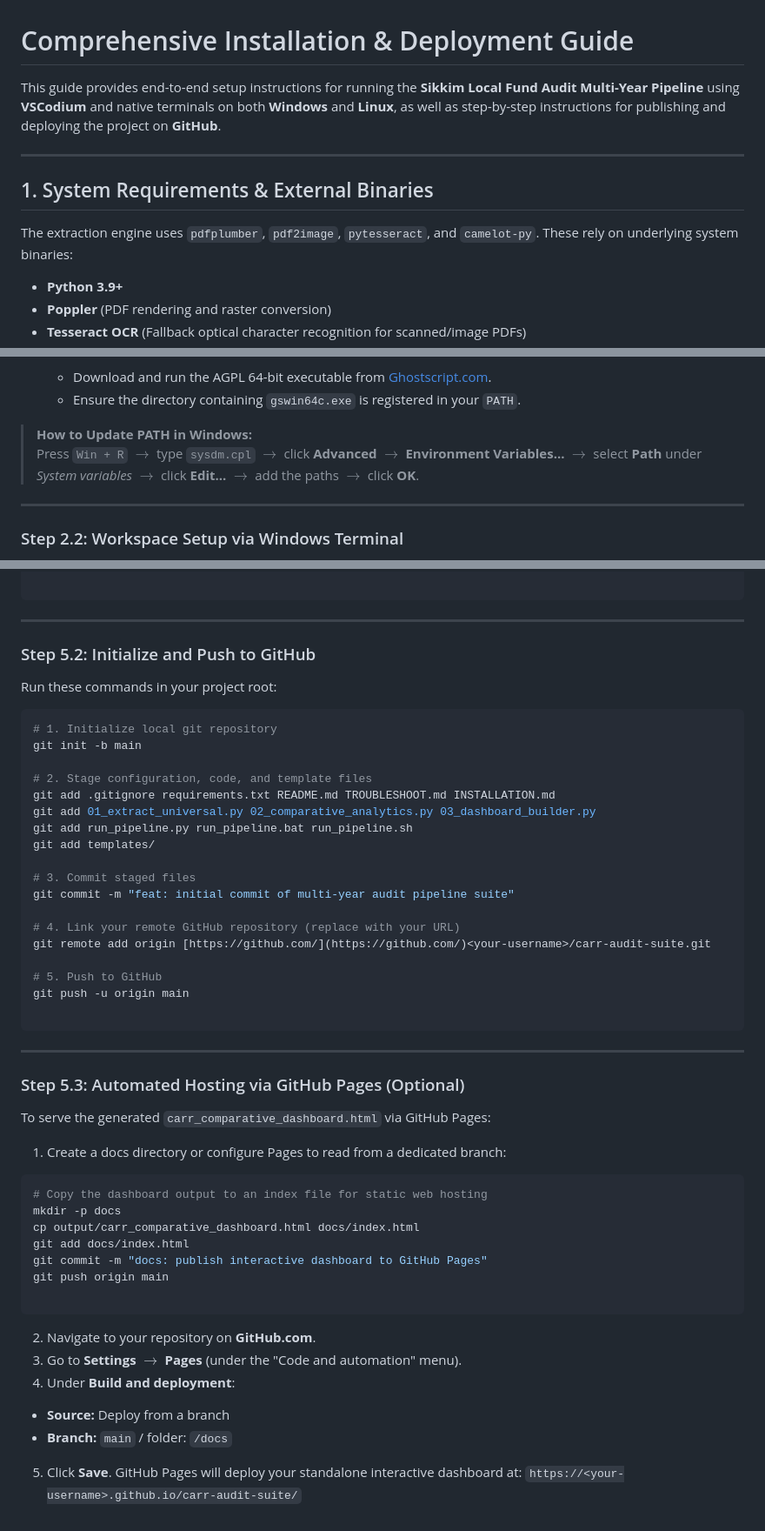
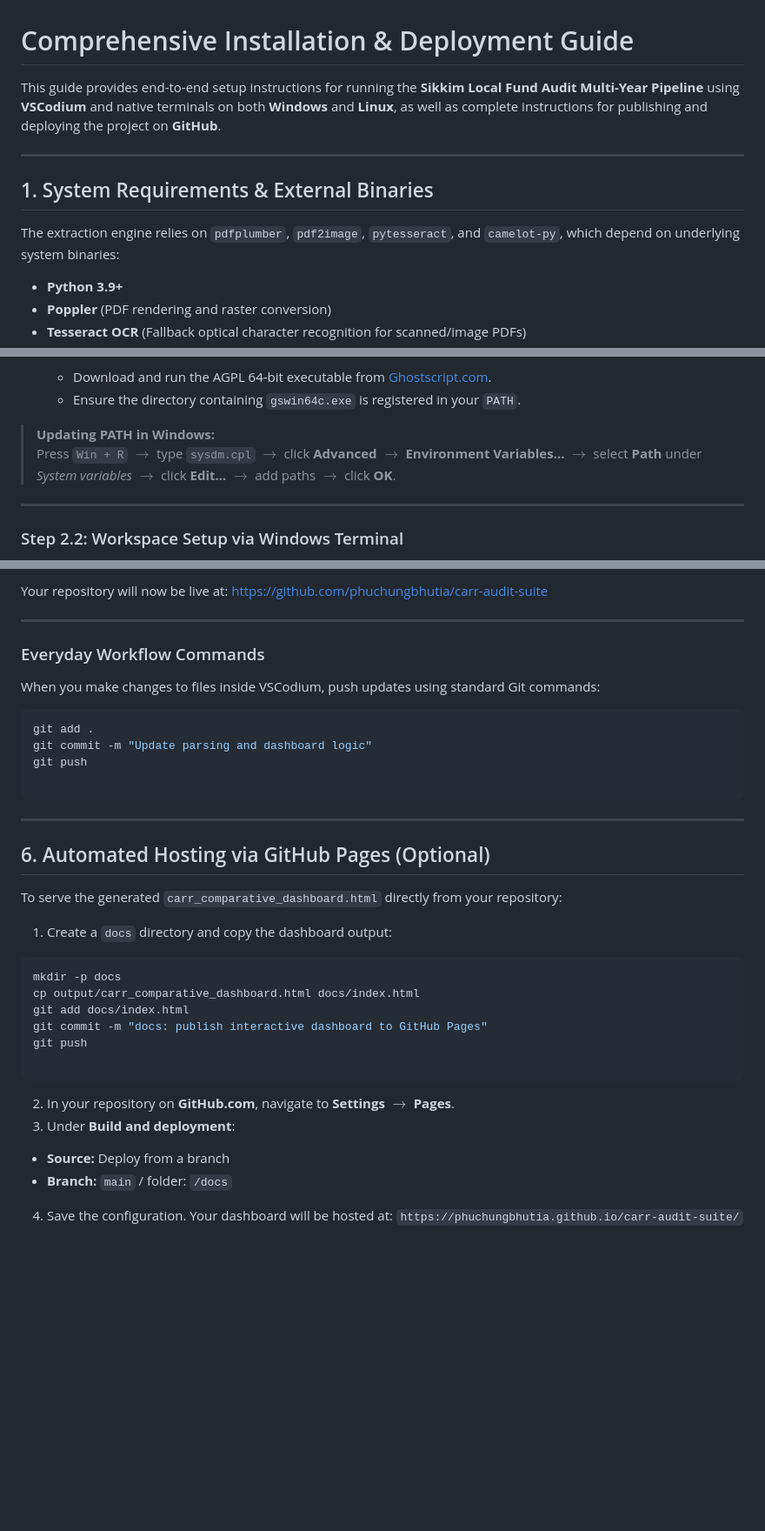
Before and after one commit to phuchungbhutia/carr-audit-suite, a Markdown page: INSTALLATION.md, 3 parts joined by grey strips. Shown at 87% size. Rendered like a GitHub page; blank space fills up the shorter version.

````diff
--- a/INSTALLATION.md
+++ b/INSTALLATION.md
@@ -1,12 +1,12 @@
 # Comprehensive Installation & Deployment Guide
 
-This guide provides end-to-end setup instructions for running the **Sikkim Local Fund Audit Multi-Year Pipeline** using **VSCodium** and native terminals on both **Windows** and **Linux**, as well as step-by-step instructions for publishing and deploying the project on **GitHub**.
+This guide provides end-to-end setup instructions for running the **Sikkim Local Fund Audit Multi-Year Pipeline** using **VSCodium** and native terminals on both **Windows** and **Linux**, as well as complete instructions for publishing and deploying the project on **GitHub**.
 
 ---
 
 ## 1. System Requirements & External Binaries
 
-The extraction engine uses `pdfplumber`, `pdf2image`, `pytesseract`, and `camelot-py`. These rely on underlying system binaries:
+The extraction engine relies on `pdfplumber`, `pdf2image`, `pytesseract`, and `camelot-py`, which depend on underlying system binaries:
 * **Python 3.9+**
 * **Poppler** (PDF rendering and raster conversion)
 * **Tesseract OCR** (Fallback optical character recognition for scanned/image PDFs)
@@ -36,8 +36,8 @@ The extraction engine uses `pdfplumber`, `pdf2image`, `pytesseract`, and `camelo
    - Download and run the AGPL 64-bit executable from [Ghostscript.com](https://ghostscript.com/releases/gsdnld.html).
    - Ensure the directory containing `gswin64c.exe` is registered in your `PATH`.
 
-> **How to Update PATH in Windows:**
-> Press `Win + R` $\to$ type `sysdm.cpl` $\to$ click **Advanced** $\to$ **Environment Variables...** $\to$ select **Path** under *System variables* $\to$ click **Edit...** $\to$ add the paths $\to$ click **OK**.
+> **Updating PATH in Windows:**
+> Press `Win + R` $\to$ type `sysdm.cpl` $\to$ click **Advanced** $\to$ **Environment Variables...** $\to$ select **Path** under *System variables* $\to$ click **Edit...** $\to$ add paths $\to$ click **OK**.
 
 ---
 
@@ -276,57 +358,41 @@ Thumbs.db
+Your repository will now be live at:
+[https://github.com/phuchungbhutia/carr-audit-suite](https://github.com/phuchungbhutia/carr-audit-suite?utm_source=gemini)
+
+---
+
+### Everyday Workflow Commands
+
+When you make changes to files inside VSCodium, push updates using standard Git commands:
+
+```powershell
+git add .
+git commit -m "Update parsing and dashboard logic"
+git push
 
 ```
 
 ---
 
-### Step 5.2: Initialize and Push to GitHub
+## 6. Automated Hosting via GitHub Pages (Optional)
 
-Run these commands in your project root:
+To serve the generated `carr_comparative_dashboard.html` directly from your repository:
 
-```bash
-# 1. Initialize local git repository
-git init -b main
+1. Create a `docs` directory and copy the dashboard output:
 
-# 2. Stage configuration, code, and template files
-git add .gitignore requirements.txt README.md TROUBLESHOOT.md INSTALLATION.md
-git add 01_extract_universal.py 02_comparative_analytics.py 03_dashboard_builder.py
-git add run_pipeline.py run_pipeline.bat run_pipeline.sh
-git add templates/
-
-# 3. Commit staged files
-git commit -m "feat: initial commit of multi-year audit pipeline suite"
-
-# 4. Link your remote GitHub repository (replace with your URL)
-git remote add origin [https://github.com/](https://github.com/)<your-username>/carr-audit-suite.git
-
-# 5. Push to GitHub
-git push -u origin main
-
-```
-
----
-
-### Step 5.3: Automated Hosting via GitHub Pages (Optional)
-
-To serve the generated `carr_comparative_dashboard.html` via GitHub Pages:
-
-1. Create a docs directory or configure Pages to read from a dedicated branch:
-```bash
-# Copy the dashboard output to an index file for static web hosting
+```powershell
 mkdir -p docs
 cp output/carr_comparative_dashboard.html docs/index.html
 git add docs/index.html
 git commit -m "docs: publish interactive dashboard to GitHub Pages"
-git push origin main
+git push
 
 ```
 
+2. In your repository on **GitHub.com**, navigate to **Settings** $\to$ **Pages**.
+3. Under **Build and deployment**:
 
-2. Navigate to your repository on **GitHub.com**.
-3. Go to **Settings** $\to$ **Pages** (under the "Code and automation" menu).
-4. Under **Build and deployment**:
 * **Source:** Deploy from a branch
 * **Branch:** `main` / folder: `/docs`
 
-
-5. Click **Save**. GitHub Pages will deploy your standalone interactive dashboard at:
-`https://<your-username>.github.io/carr-audit-suite/`
+4. Save the configuration. Your dashboard will be hosted at:
+   `https://phuchungbhutia.github.io/carr-audit-suite/`
````
Also changed, not shown: other parts of INSTALLATION.md (+127 -45 lines).
